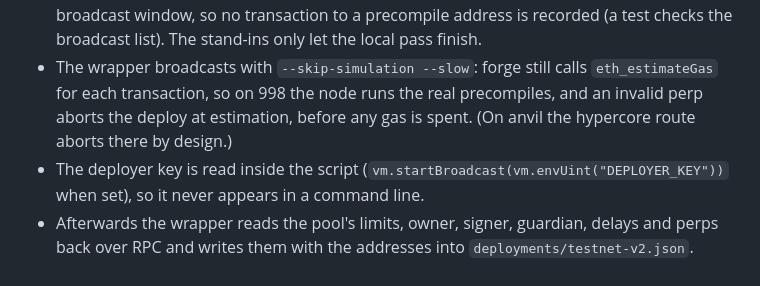
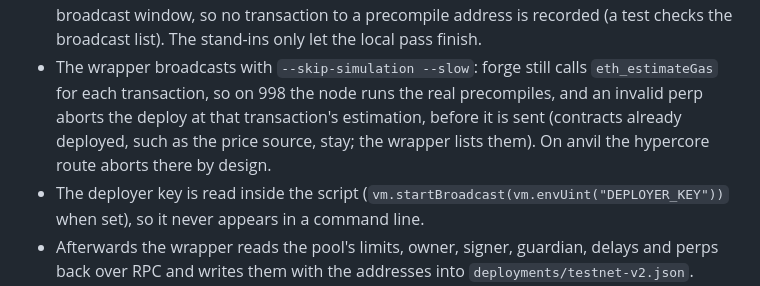
Before and after one commit to Qwealzy/numera-cover, a Markdown page: docs/ARCHITECTURE.md, the part around the change. GitHub-like rendering.

Commit message:
docs: §5.9 states what an aborted hypercore deploy leaves behind
Co-Authored-By: Claude Opus 5.5 <noreply@anthropic.com>

```diff
--- a/docs/ARCHITECTURE.md
+++ b/docs/ARCHITECTURE.md
@@ -582,8 +582,9 @@ Steps 2 and 4 are `python scripts/big-blocks.py on|off|status` (official SDK, `D
   stand-in inside the broadcast window, so no transaction to a precompile address is recorded (a test
   checks the broadcast list). The stand-ins only let the local pass finish.
 - The wrapper broadcasts with `--skip-simulation --slow`: forge still calls `eth_estimateGas` for each
-  transaction, so on 998 the node runs the real precompiles, and an invalid perp aborts the deploy at
-  estimation, before any gas is spent. (On anvil the hypercore route aborts there by design.)
+  transaction, so on 998 the node runs the real precompiles, and an invalid perp aborts the deploy at that
+  transaction's estimation, before it is sent (contracts already deployed, such as the price source, stay; the
+  wrapper lists them). On anvil the hypercore route aborts there by design.
 - The deployer key is read inside the script (`vm.startBroadcast(vm.envUint("DEPLOYER_KEY"))` when set), so
   it never appears in a command line.
 - Afterwards the wrapper reads the pool's limits, owner, signer, guardian, delays and perps back over RPC and
```
Also changed, not shown: docs/how-it-works.md (+3 -2 lines).
